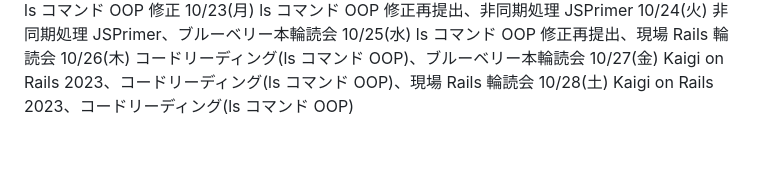
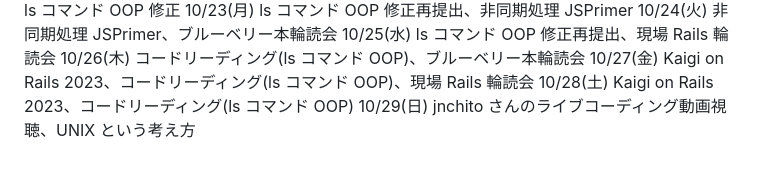
Before and after one commit to kitarou888/til, a Markdown page: daily-report.md, the part around the change. Drawn GitHub-style.

Commit message:
til10/29

```diff
--- a/daily-report.md
+++ b/daily-report.md
@@ -158,3 +158,4 @@
 10/26(木) コードリーディング(ls コマンド OOP)、ブルーベリー本輪読会
 10/27(金) Kaigi on Rails 2023、コードリーディング(ls コマンド OOP)、現場 Rails 輪読会
 10/28(土) Kaigi on Rails 2023、コードリーディング(ls コマンド OOP)
+10/29(日) jnchito さんのライブコーディング動画視聴、UNIX という考え方
```
